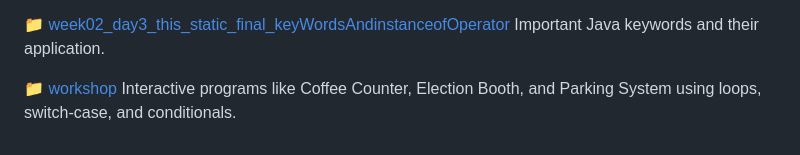
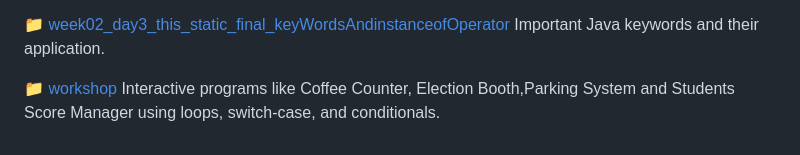
Before and after one commit to arpit1674/BridgeLabz-SIPP-Training, a Markdown page: README.md, the part around the change. GitHub-like rendering.

```diff
--- a/README.md
+++ b/README.md
@@ -60,4 +60,4 @@ Constructors, variable types, and access control.
 Important Java keywords and their application.
 
 📁 [workshop](https://github.com/arpit1674/BridgeLabz-SIPP-Training/tree/Workshop/src/day1_onWorkshop)
-Interactive programs like Coffee Counter, Election Booth, and Parking System using loops, switch-case, and conditionals.
+Interactive programs like Coffee Counter, Election Booth,Parking System and Students Score Manager using loops, switch-case, and conditionals.
```
